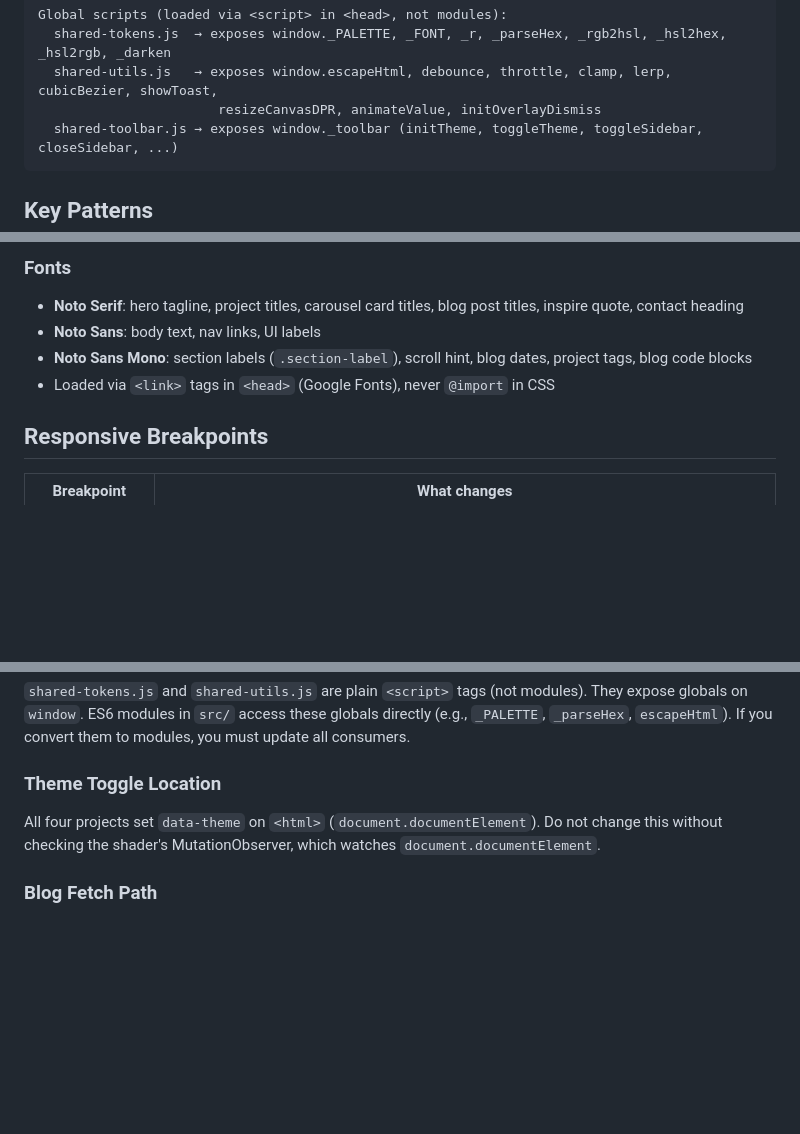
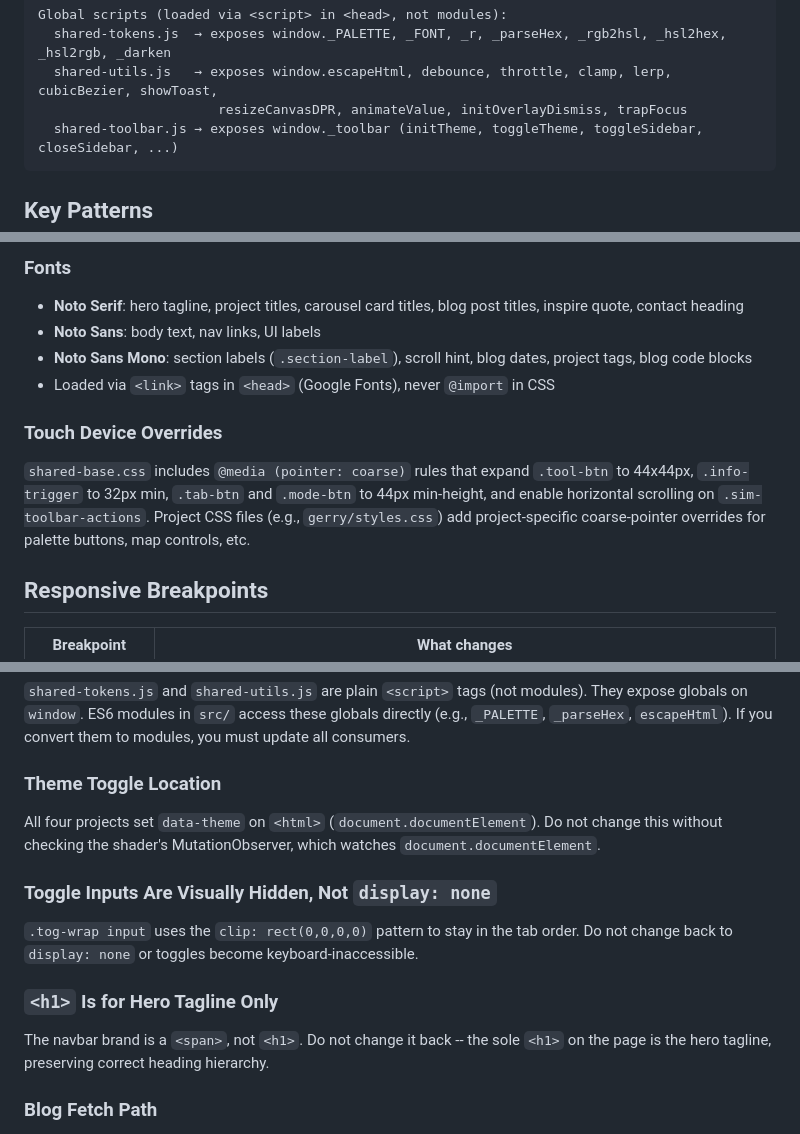
Before and after one commit to a9lim/a9lim.github.io, a Markdown page: CLAUDE.md, 3 parts joined by grey strips. GitHub-like rendering; blank space fills up the shorter version.

````diff
--- a/CLAUDE.md
+++ b/CLAUDE.md
@@ -110,7 +111,7 @@ main.js
 Global scripts (loaded via <script> in <head>, not modules):
   shared-tokens.js  → exposes window._PALETTE, _FONT, _r, _parseHex, _rgb2hsl, _hsl2hex, _hsl2rgb, _darken
   shared-utils.js   → exposes window.escapeHtml, debounce, throttle, clamp, lerp, cubicBezier, showToast,
-                       resizeCanvasDPR, animateValue, initOverlayDismiss
+                       resizeCanvasDPR, animateValue, initOverlayDismiss, trapFocus
   shared-toolbar.js → exposes window._toolbar (initTheme, toggleTheme, toggleSidebar, closeSidebar, ...)
 ```
 
@@ -225,6 +235,10 @@ The `_PALETTE` and `_FONT` objects are **never frozen** on the root site (no `co
 - **Noto Sans Mono**: section labels (`.section-label`), scroll hint, blog dates, project tags, blog code blocks
 - Loaded via `<link>` tags in `<head>` (Google Fonts), never `@import` in CSS
 
+### Touch Device Overrides
+
+`shared-base.css` includes `@media (pointer: coarse)` rules that expand `.tool-btn` to 44x44px, `.info-trigger` to 32px min, `.tab-btn` and `.mode-btn` to 44px min-height, and enable horizontal scrolling on `.sim-toolbar-actions`. Project CSS files (e.g., `gerry/styles.css`) add project-specific coarse-pointer overrides for palette buttons, map controls, etc.
+
 ## Responsive Breakpoints
 
 | Breakpoint | What changes |
@@ -342,6 +360,14 @@ Adding new `.fade-in` elements that also need hover effects requires the hover s
 
 All four projects set `data-theme` on `<html>` (`document.documentElement`). Do not change this without checking the shader's MutationObserver, which watches `document.documentElement`.
 
+### Toggle Inputs Are Visually Hidden, Not `display: none`
+
+`.tog-wrap input` uses the `clip: rect(0,0,0,0)` pattern to stay in the tab order. Do not change back to `display: none` or toggles become keyboard-inaccessible.
+
+### `<h1>` Is for Hero Tagline Only
+
+The navbar brand is a `<span>`, not `<h1>`. Do not change it back -- the sole `<h1>` on the page is the hero tagline, preserving correct heading hierarchy.
+
 ### Blog Fetch Path
 
 Blog listing fetches `posts.json` and individual posts fetch `posts/{slug}.md` using relative URLs. These paths break if the site is served from a subdirectory.
````
Also changed, not shown: other parts of CLAUDE.md (+20 -6 lines).
